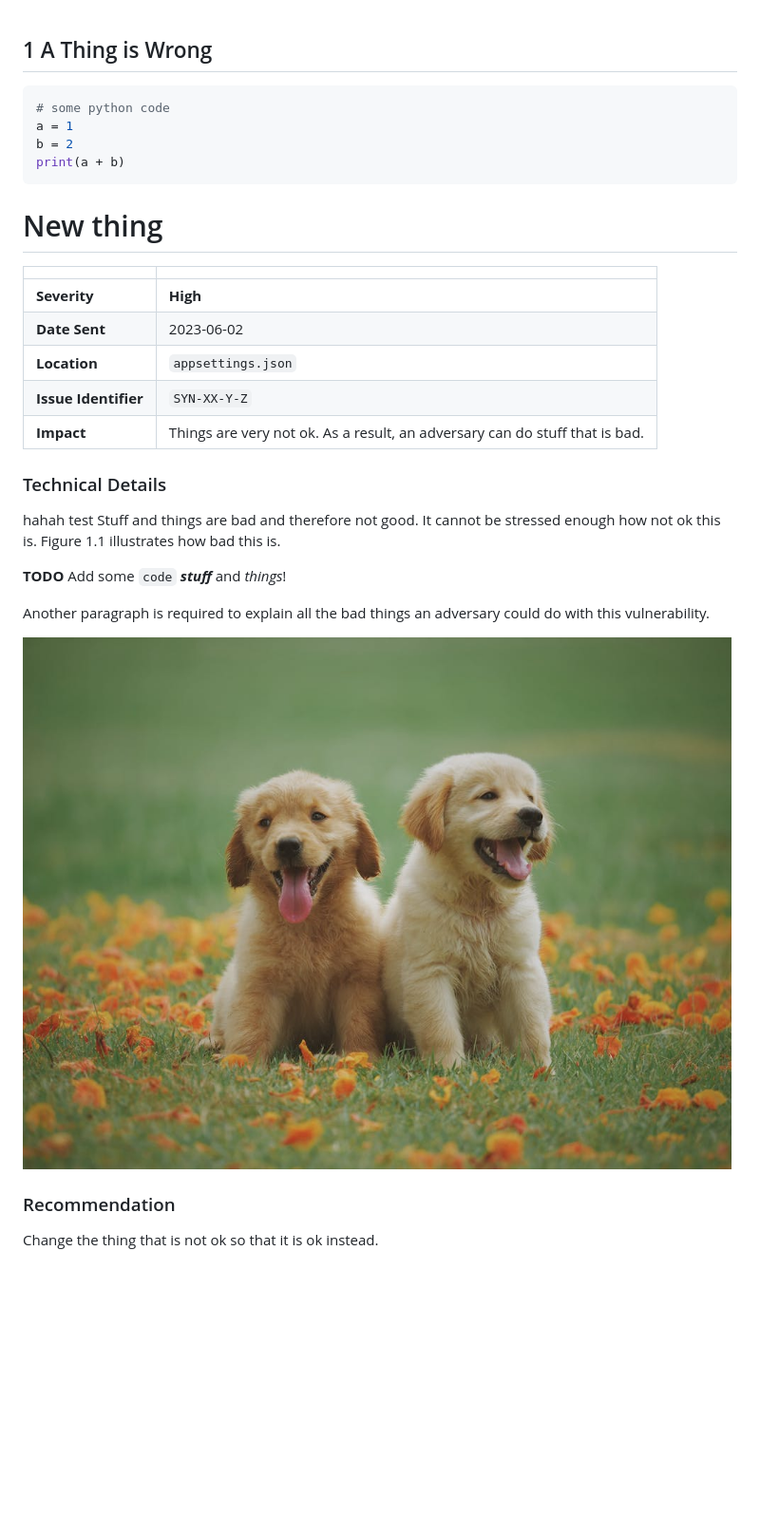
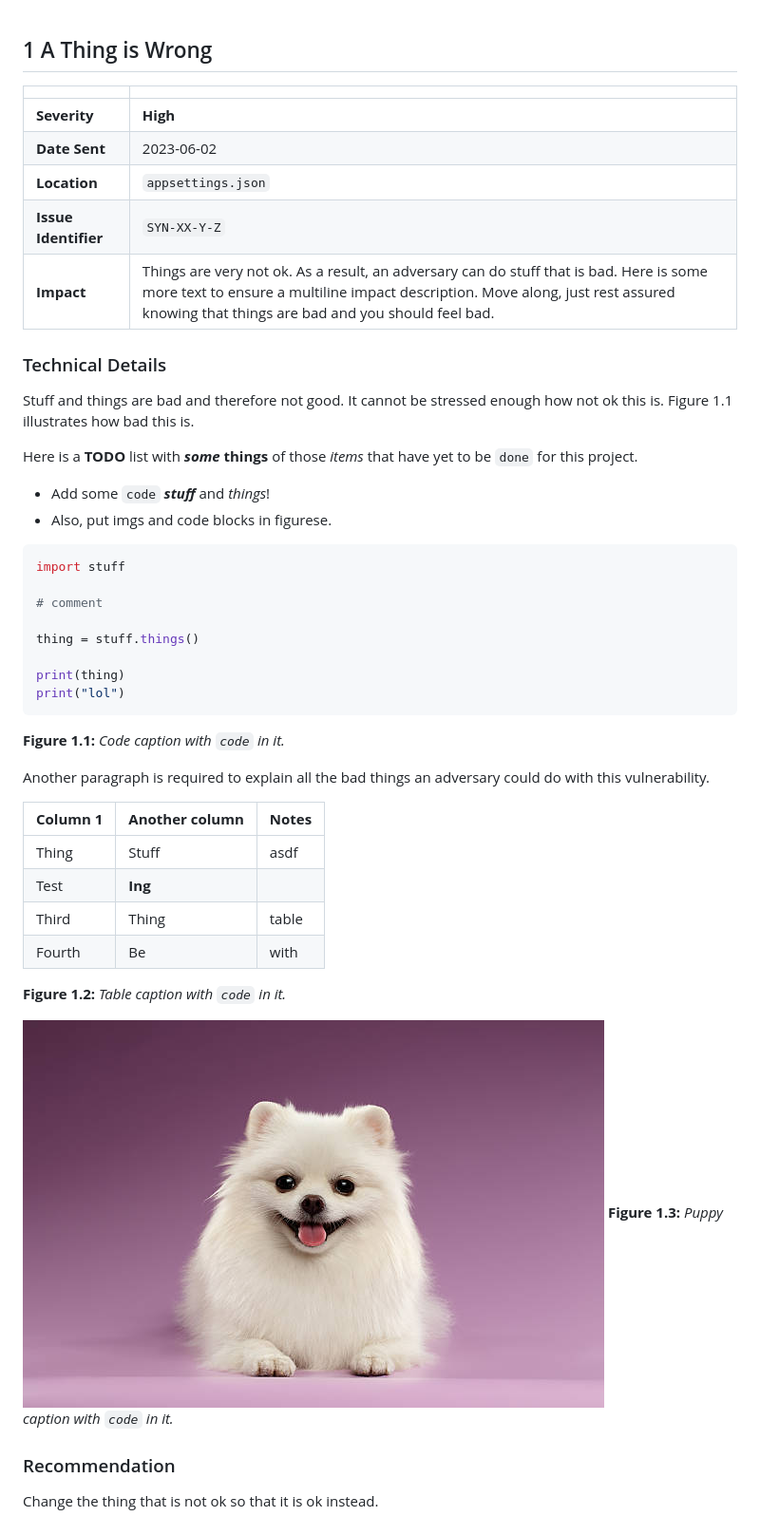
Before and after one commit to syndisgudni/md2docx, a Markdown page: test.md, the part around the change. Shown: that part at 95% size. Rendered like a GitHub page; pictures changed too: puppy.jpeg; blank space fills up the shorter version.

````diff
--- a/test.md
+++ b/test.md
@@ -1,13 +1,4 @@
 ## 1 A Thing is Wrong
-
-```python
-# some python code
-a = 1
-b = 2
-print(a + b)
-```
-
-# New thing
 
 | | |
 | ----------------- | ------- |
@@ -15,17 +6,40 @@ print(a + b)
 | **Date Sent**         | 2023-06-02 |
 | **Location**          | `appsettings.json` |
 | **Issue Identifier**  | `SYN-XX-Y-Z` |
-| **Impact**            | Things are very not ok. As a result, an adversary can do stuff that is bad. |
+| **Impact**            | Things are very not ok. As a result, an adversary can do stuff that is bad. Here is some more text to ensure a multiline impact description. Move along, just rest assured knowing that things are bad and you should feel bad. |
 
 ### Technical Details
 
-hahah test Stuff and things are bad and therefore not good. It cannot be stressed enough how not ok this is. Figure 1.1 illustrates how bad this is.
+Stuff and things are bad and therefore not good. It cannot be stressed enough how not ok this is. Figure 1.1 illustrates how bad this is.
 
-**TODO** Add some `code` ***stuff*** and *things*!
+Here is a **TODO** list with ***some* things** of those *items* that have yet to be `done` for this project.
+* Add some `code` ***stuff*** and *things*!
+* Also, put imgs and code blocks in figurese.
+
+```python
+import stuff
+
+# comment
+
+thing = stuff.things()
+
+print(thing)
+print("lol")
+```
+**Figure 1.1:** *Code caption with `code` in it.*
 
 Another paragraph is required to explain all the bad things an adversary could do with this vulnerability.
 
+| **Column 1** | **Another column** | **Notes** |
+| ------------ | ------------------ | --------- |
+| Thing        | Stuff              | asdf      |
+| Test         | **Ing**            |           |
+| Third        | Thing              | table     |
+| Fourth       | Be                 | with      |
+**Figure 1.2:** *Table caption with `code` in it.*
+
 ![puppy](puppy.jpeg)
+**Figure 1.3:** *Puppy caption with `code` in it.*
 
 ### Recommendation
 
````
Also changed, not shown: README.md (deleted, +0 -2 lines), 7 other files.
